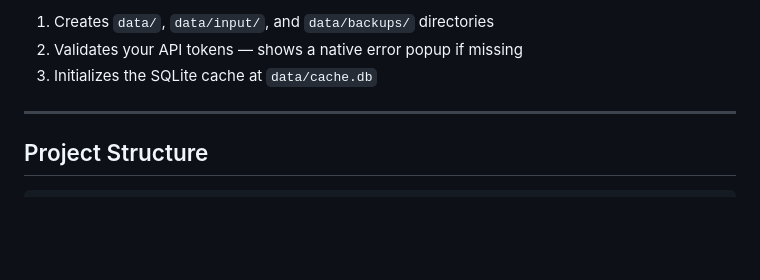
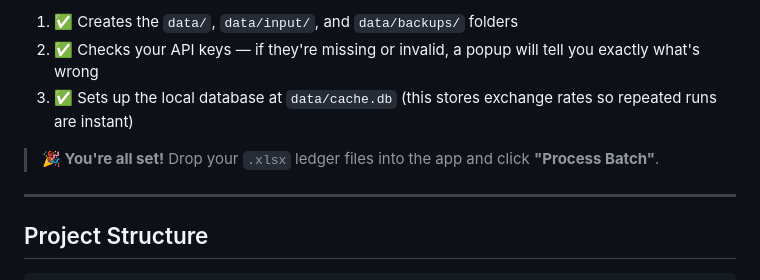
Before and after one commit to Dry1ceD7/BOT-Exchange-Rates, a Markdown page: README.md, the part around one of its changes. Drawn GitHub-style; blank space fills up the shorter version.

```diff
--- a/README.md
+++ b/README.md
@@ -183,7 +223,9 @@ The application automatically:
 
-1. Creates `data/`, `data/input/`, and `data/backups/` directories
-2. Validates your API tokens — shows a native error popup if missing
-3. Initializes the SQLite cache at `data/cache.db`
+1. ✅ Creates the `data/`, `data/input/`, and `data/backups/` folders
+2. ✅ Checks your API keys — if they're missing or invalid, a popup will tell you exactly what's wrong
+3. ✅ Sets up the local database at `data/cache.db` (this stores exchange rates so repeated runs are instant)
+
+> **🎉 You're all set!** Drop your `.xlsx` ledger files into the app and click **"Process Batch"**.
 
 ---
 
```
Also changed, not shown: other parts of README.md (+109 -69 lines).
